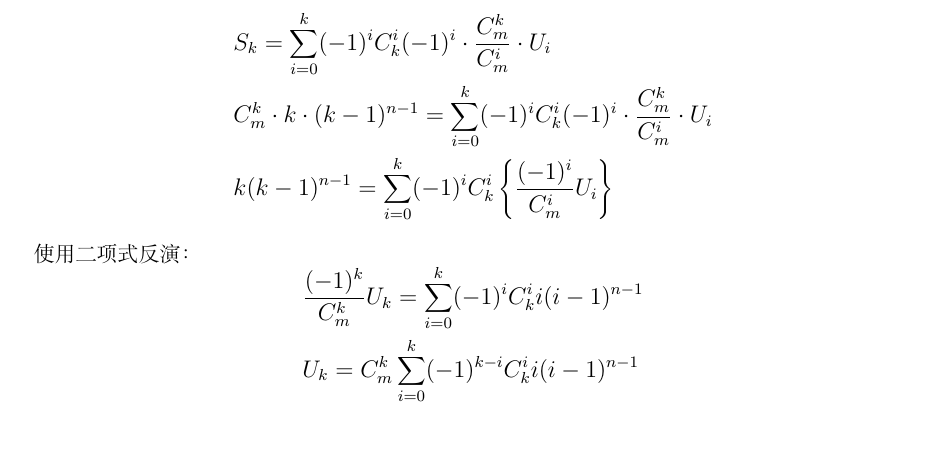
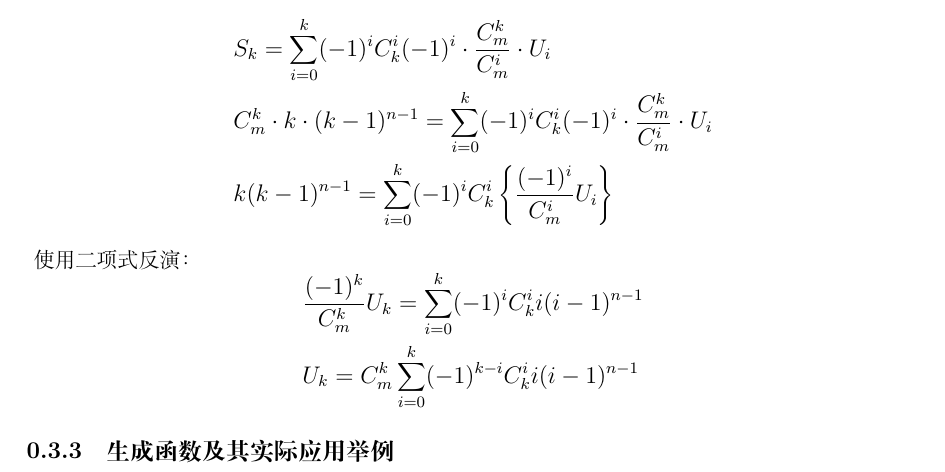
Before and after one commit to Hazer-BJTU/Mathematics-Notes-for-Computer-Science, a LaTeX book (Mathematics Notes.tex): part of page 20 of 20, cut so that both start at the same text, the shorter picture padded with empty space. Compiled offline with XeLaTeX.

Commit message:
2024/4/18

```diff
--- a/Mathematics Notes.tex
+++ b/Mathematics Notes.tex
@@ -1150,6 +1150,6 @@ $U_i$中的每一种情形都在$S_k$中被重复计算贡献$C_{m-i}^{k-i}$次
     \end{equation}
 \end{large}
 
-
+\subsection{生成函数及其实际应用举例}
 
 \end{document}
```
Also changed, not shown: Mathematics Notes.pdf, 4 other files.
